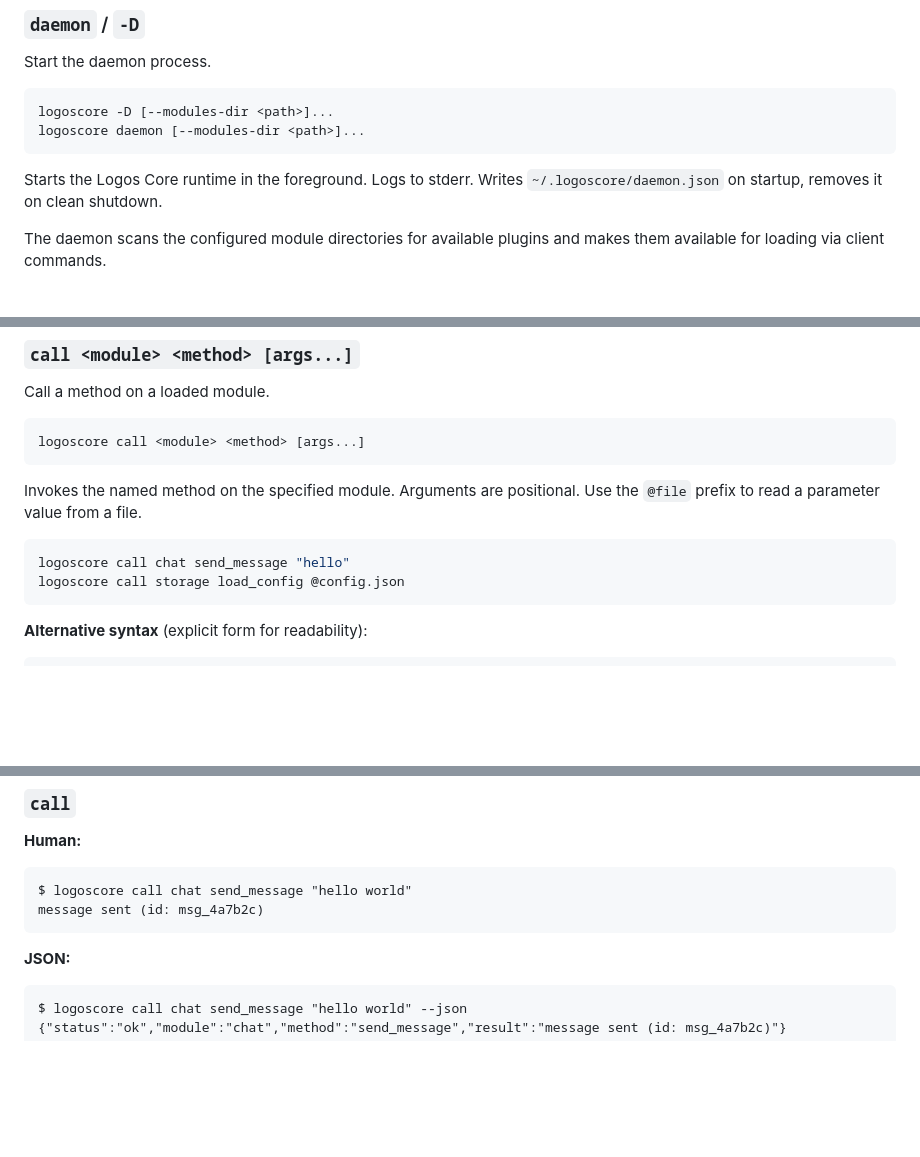
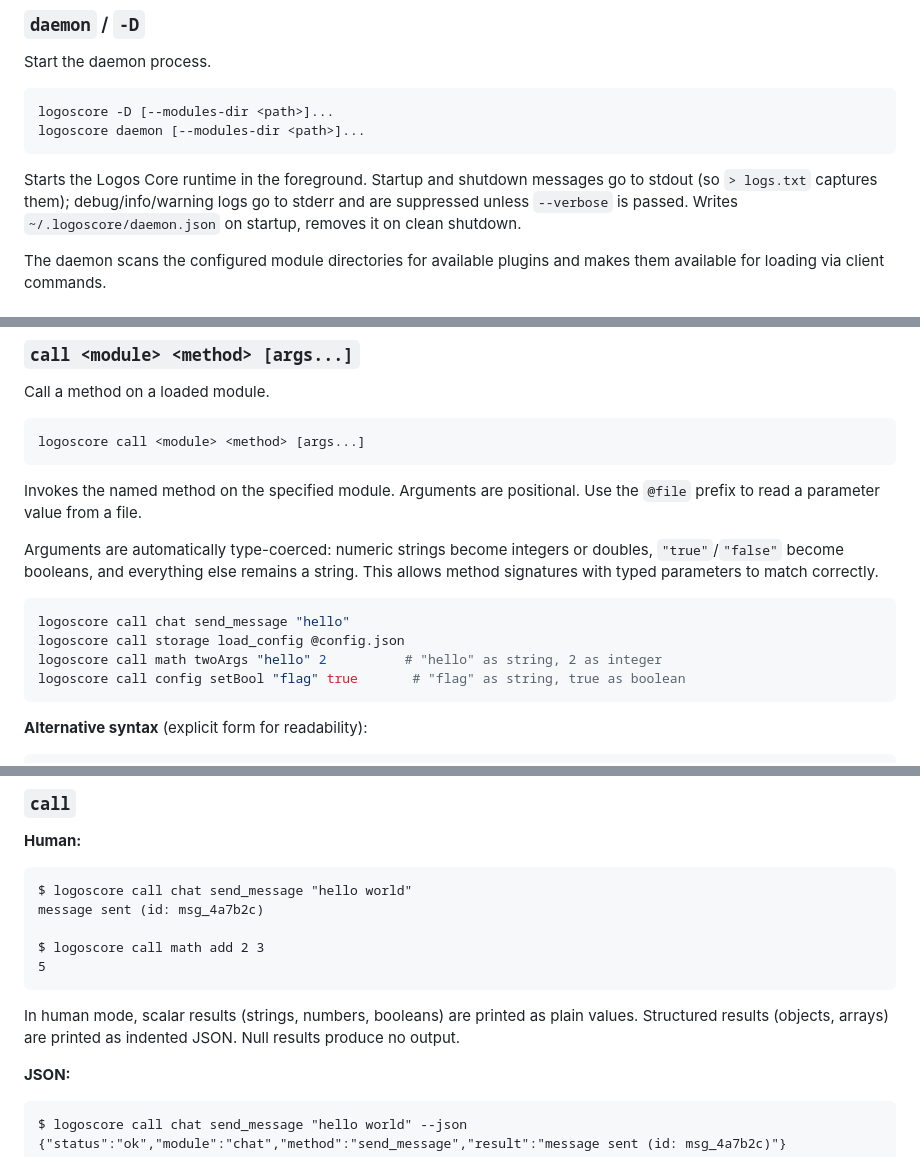
Before and after one commit to logos-co/logos-logoscore-cli, a Markdown page: docs/spec.md, 3 parts joined by grey strips. Drawn GitHub-style; blank space fills up the shorter version.

````diff
--- a/docs/spec.md
+++ b/docs/spec.md
@@ -83,7 +84,7 @@ logoscore -D [--modules-dir <path>]...
 logoscore daemon [--modules-dir <path>]...
 ```
 
-Starts the Logos Core runtime in the foreground. Logs to stderr. Writes `~/.logoscore/daemon.json` on startup, removes it on clean shutdown.
+Starts the Logos Core runtime in the foreground. Startup and shutdown messages go to stdout (so `> logs.txt` captures them); debug/info/warning logs go to stderr and are suppressed unless `--verbose` is passed. Writes `~/.logoscore/daemon.json` on startup, removes it on clean shutdown.
 
 The daemon scans the configured module directories for available plugins and makes them available for loading via client commands.
 
@@ -159,9 +160,13 @@ logoscore call <module> <method> [args...]
 
 Invokes the named method on the specified module. Arguments are positional. Use the `@file` prefix to read a parameter value from a file.
 
+Arguments are automatically type-coerced: numeric strings become integers or doubles, `"true"`/`"false"` become booleans, and everything else remains a string. This allows method signatures with typed parameters to match correctly.
+
 ```bash
 logoscore call chat send_message "hello"
 logoscore call storage load_config @config.json
+logoscore call math twoArgs "hello" 2          # "hello" as string, 2 as integer
+logoscore call config setBool "flag" true       # "flag" as string, true as boolean
 ```
 
 **Alternative syntax** (explicit form for readability):
@@ -579,7 +608,12 @@ $ logoscore module-info chat --json
 ```
 $ logoscore call chat send_message "hello world"
 message sent (id: msg_4a7b2c)
+
+$ logoscore call math add 2 3
+5
 ```
+
+In human mode, scalar results (strings, numbers, booleans) are printed as plain values. Structured results (objects, arrays) are printed as indented JSON. Null results produce no output.
 
 **JSON:**
 ```
````
Also changed, not shown: other parts of docs/spec.md (+35 -2 lines), docs/project.md (+65 -37 lines).
